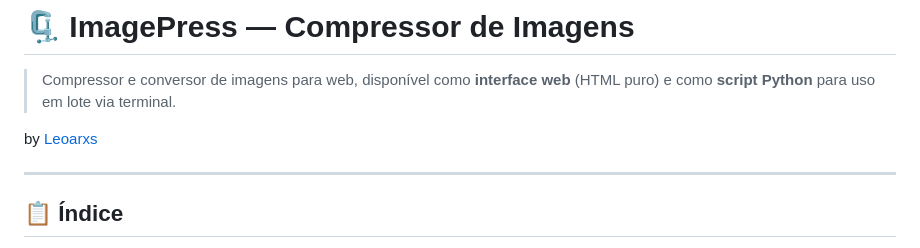
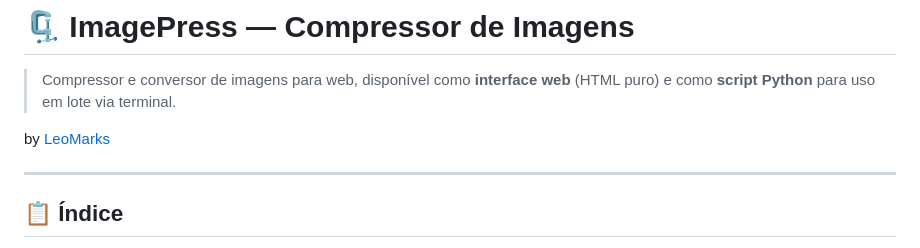
Before and after one commit to LeoMarxs/ImageOptimizer, a Markdown page: README.md, the part around the change. Drawn GitHub-style.

```diff
--- a/README.md
+++ b/README.md
@@ -2,7 +2,7 @@
 
 > Compressor e conversor de imagens para web, disponível como **interface web** (HTML puro) e como **script Python** para uso em lote via terminal.
 
-by [Leoarxs](https://github.com/Leoarxs)
+by [LeoMarks](https://github.com/Leoarxs)
 
 ---
 
```
